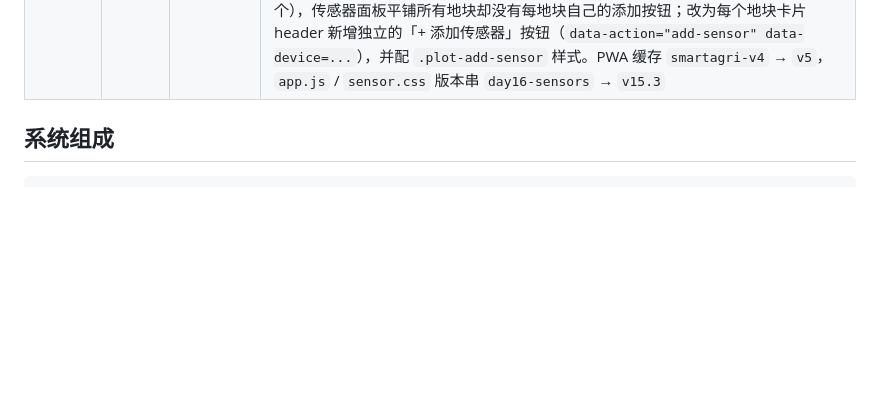
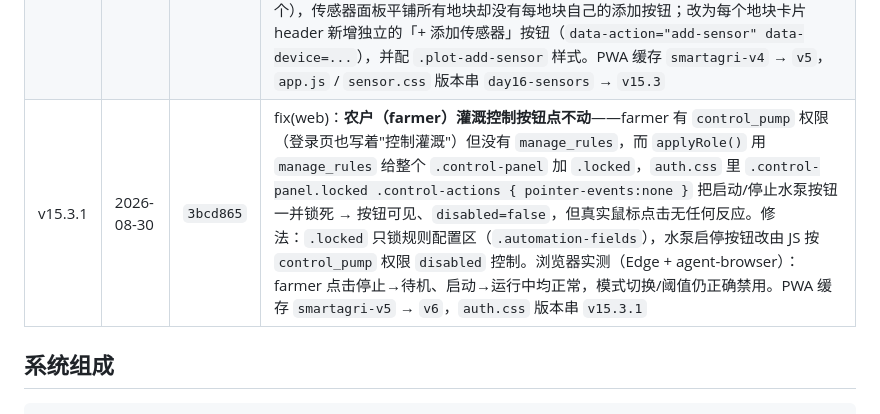
Before and after one commit to bbrandaw24/-4.1, a Markdown page: README.md, the part around the change. Drawn GitHub-style; blank space fills up the shorter version.

Commit message:
fix(web): v15.3.1 灌溉控制农户不可点 - .locked 误锁 control-actions(pointer-events:none)，改为仅锁规则配置区；auth.css 版本串 v15.3.1，sw v6

```diff
--- a/README.md
+++ b/README.md
@@ -109,6 +109,7 @@
 | v15.1 | 2026-08-30 | `a082a81` | feat(sim)：**创建地块即上线**——根因是模拟器按「30s 设备发现 + 5s 传感器缓存 + 最长 60s 首帧遥测」轮询，新地块约 95 秒才首次写入 `last_seen`，前端因此显示离线；现 `POST /api/v1/devices` 创建成功后由 API 向 `farm/control/new_plot` 广播事件，模拟器订阅该主题后立即发现该地块并推送首帧遥测，绕过轮询。实测新地块 **0.33 秒上线**（原约 95 秒） |
 | v15.2 | 2026-08-30 | `db10b51` | perf(web)：**操作卡顿修复**——「设备页操作明显比原版卡」的根因是 `enhance.js` 用 MutationObserver 监听整个 `.shell` 子树，任何 DOM 变更（每 5 秒的整块 innerHTML 刷新、每秒的水泵状态、以及装饰函数自身写 DOM）都会触发回调，每次回调都跑 4 个全量 `querySelectorAll` 扫描 + 每张指标卡 2 次 `getComputedStyle`（触发样式重算与布局抖动）。修法：① 观察者改为只挂在每 5 秒被重建的 `#plots-strip` / `#telemetry-table` / `#agent-messages` 上、且只看直接子节点（不监听子树），装饰即时跟上且不再级联；② `getComputedStyle` 的 color 结果按元素缓存，只在首次读取；③ sparkline 增加数据签名守卫（`__agSig`），样本数据没变就不重建 SVG 字符串；④ `decorateAgent` 加消息数守卫、空态插画改为一次性装饰（去掉每次全页扫描 `.empty-state`）；⑤ 装饰定时器 2s → 5s 与刷新节奏对齐；⑥ 移除深色主题下 `.chart-panel canvas` 的 CSS `filter`（画布每 5 秒重画都要额外做一次离屏栅格化，辉光改由 canvas 内部 `ctx.shadowBlur` 提供）。PWA 缓存 `smartagri-v3` → `v4`，前端资源版本 `v15-themes` → `v15-perf` |
 | v15.3 | 2026-08-30 | `d543c91` | fix(web)：**删除地块无反应 + 添加传感器只对第一个地块生效**。① 删除无反应的根因：`#sensors-board` 的点击委托处理器里有一行 `if (!sensorId) return;` 一刀切守卫，而「删除地块」按钮只带 `data-device` 不带 `data-sensor`，每次点击都被提前拦截，`remove-plot` 分支永远走不到（连 confirm 弹窗都不出现）；改为按 action 分流——传感器动作（toggle/remove）才要求 `sensorId`，地块动作（remove-plot / add-sensor）改用 `deviceId`。② 添加传感器只对第一个地块生效的根因：全局唯一的「+ 添加传感器」按钮写死取 `state.device`（主视图当前选中地块，默认第一个），传感器面板平铺所有地块却没有每地块自己的添加按钮；改为每个地块卡片 header 新增独立的「+ 添加传感器」按钮（`data-action="add-sensor" data-device=...`），并配 `.plot-add-sensor` 样式。PWA 缓存 `smartagri-v4` → `v5`，`app.js` / `sensor.css` 版本串 `day16-sensors` → `v15.3` |
+| v15.3.1 | 2026-08-30 | `3bcd865` | fix(web)：**农户（farmer）灌溉控制按钮点不动**——farmer 有 `control_pump` 权限（登录页也写着"控制灌溉"）但没有 `manage_rules`，而 `applyRole()` 用 `manage_rules` 给整个 `.control-panel` 加 `.locked`，`auth.css` 里 `.control-panel.locked .control-actions { pointer-events:none }` 把启动/停止水泵按钮一并锁死 → 按钮可见、`disabled=false`，但真实鼠标点击无任何反应。修法：`.locked` 只锁规则配置区（`.automation-fields`），水泵启停按钮改由 JS 按 `control_pump` 权限 `disabled` 控制。浏览器实测（Edge + agent-browser）：farmer 点击停止→待机、启动→运行中均正常，模式切换/阈值仍正确禁用。PWA 缓存 `smartagri-v5` → `v6`，`auth.css` 版本串 `v15.3.1` |
 
 ## 系统组成
 
```
